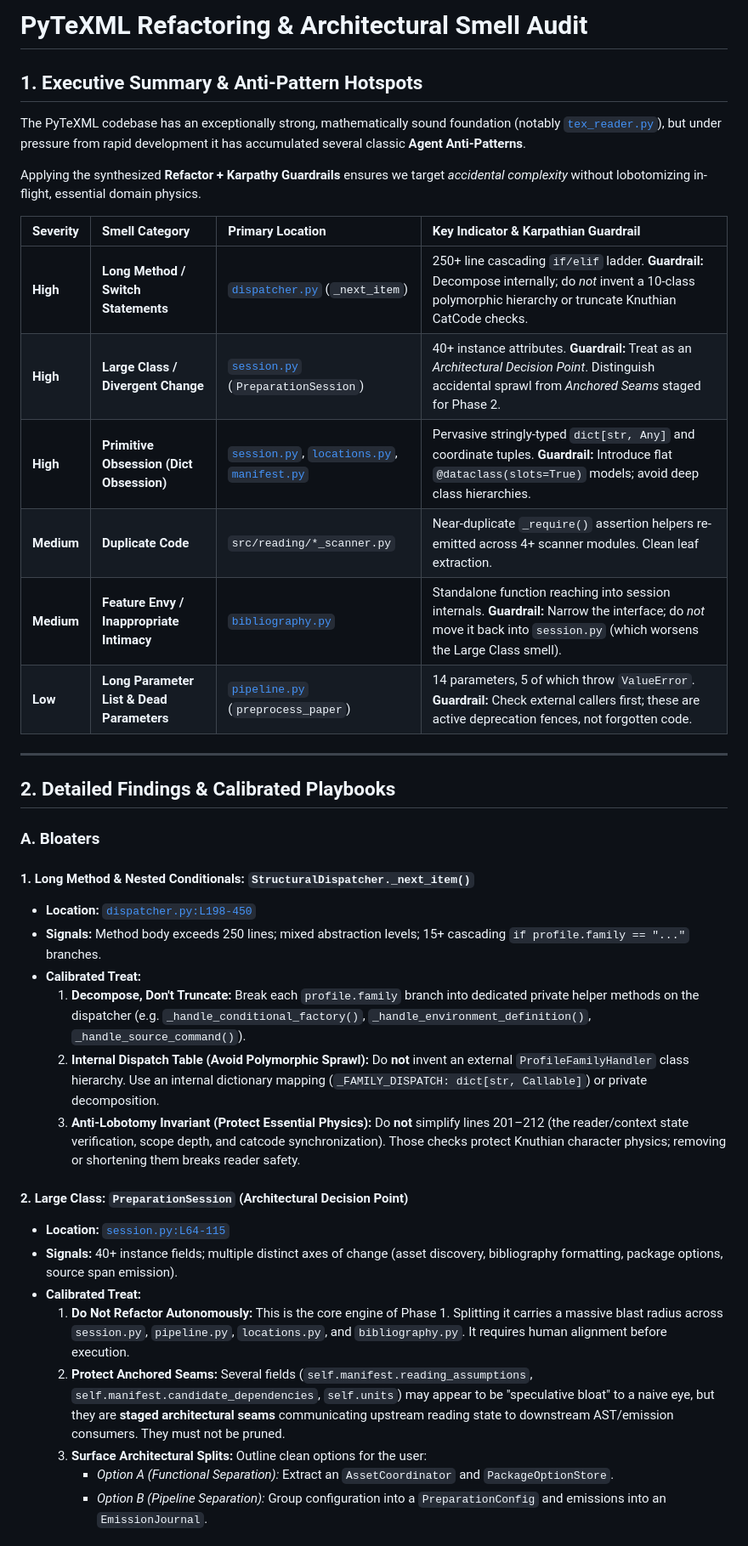
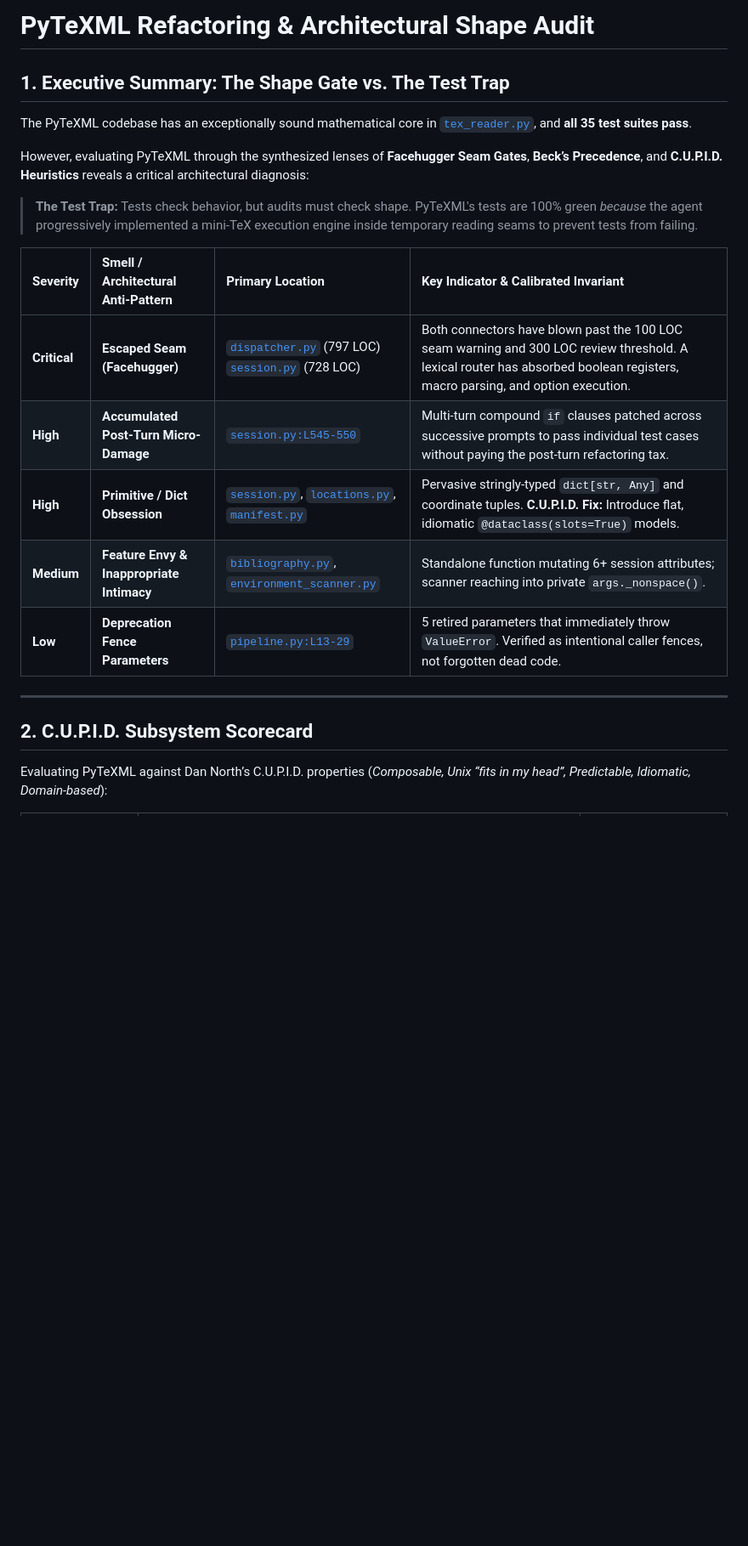
Before and after one commit to aipithicus/LaTeXAI, a Markdown page: python/PyTeXML/gemini-refactor-audit-smells.md, the part around one of its changes. Shown at 85% size. Drawn GitHub-style; blank space fills up the shorter version.

Commit message:
docs(PyTeXML): update architectural shape audit

```diff
--- a/python/PyTeXML/gemini-refactor-audit-smells.md
+++ b/python/PyTeXML/gemini-refactor-audit-smells.md
@@ -1,41 +1,24 @@
-# PyTeXML Refactoring & Architectural Smell Audit
+# PyTeXML Refactoring & Architectural Shape Audit
 
-## 1. Executive Summary & Anti-Pattern Hotspots
+## 1. Executive Summary: The Shape Gate vs. The Test Trap
 
-The PyTeXML codebase has an exceptionally strong, mathematically sound foundation (notably [`tex_reader.py`](file:///d:/aipithicus/LaTeXAI/python/PyTeXML/src/reading/tex_reader.py)), but under pressure from rapid development it has accumulated several classic **Agent Anti-Patterns**.
+The PyTeXML codebase has an exceptionally sound mathematical core in [`tex_reader.py`](file:///d:/aipithicus/LaTeXAI/python/PyTeXML/src/reading/tex_reader.py), and **all 35 test suites pass**.
 
-Applying the synthesized **Refactor + Karpathy Guardrails** ensures we target *accidental complexity* without lobotomizing in-flight, essential domain physics.
+However, evaluating PyTeXML through the synthesized lenses of **Facehugger Seam Gates**, **Beck’s Precedence**, and **C.U.P.I.D. Heuristics** reveals a critical architectural diagnosis:
 
-| Severity | Smell Category | Primary Location | Key Indicator & Karpathian Guardrail |
+> **The Test Trap:** Tests check behavior, but audits must check shape. PyTeXML's tests are 100% green *because* the agent progressively implemented a mini-TeX execution engine inside temporary reading seams to prevent tests from failing.
+
+| Severity | Smell / Architectural Anti-Pattern | Primary Location | Key Indicator & Calibrated Invariant |
 | :--- | :--- | :--- | :--- |
-| **High** | **Long Method / Switch Statements** | [`dispatcher.py`](file:///d:/aipithicus/LaTeXAI/python/PyTeXML/src/reading/dispatcher.py#L198-L450) (`_next_item`) | 250+ line cascading `if/elif` ladder. **Guardrail:** Decompose internally; do *not* invent a 10-class polymorphic hierarchy or truncate Knuthian CatCode checks. |
-| **High** | **Large Class / Divergent Change** | [`session.py`](file:///d:/aipithicus/LaTeXAI/python/PyTeXML/src/prepare/session.py#L64-L115) (`PreparationSession`) | 40+ instance attributes. **Guardrail:** Treat as an *Architectural Decision Point*. Distinguish accidental sprawl from *Anchored Seams* staged for Phase 2. |
-| **High** | **Primitive Obsession (Dict Obsession)** | [`session.py`](file:///d:/aipithicus/LaTeXAI/python/PyTeXML/src/prepare/session.py), [`locations.py`](file:///d:/aipithicus/LaTeXAI/python/PyTeXML/src/prepare/locations.py), [`manifest.py`](file:///d:/aipithicus/LaTeXAI/python/PyTeXML/src/prepare/manifest.py) | Pervasive stringly-typed `dict[str, Any]` and coordinate tuples. **Guardrail:** Introduce flat `@dataclass(slots=True)` models; avoid deep class hierarchies. |
-| **Medium** | **Duplicate Code** | `src/reading/*_scanner.py` | Near-duplicate `_require()` assertion helpers re-emitted across 4+ scanner modules. Clean leaf extraction. |
-| **Medium** | **Feature Envy / Inappropriate Intimacy** | [`bibliography.py`](file:///d:/aipithicus/LaTeXAI/python/PyTeXML/src/prepare/bibliography.py) | Standalone function reaching into session internals. **Guardrail:** Narrow the interface; do *not* move it back into `session.py` (which worsens the Large Class smell). |
-| **Low** | **Long Parameter List & Dead Parameters** | [`pipeline.py`](file:///d:/aipithicus/LaTeXAI/python/PyTeXML/src/prepare/pipeline.py#L13-L29) (`preprocess_paper`) | 14 parameters, 5 of which throw `ValueError`. **Guardrail:** Check external callers first; these are active deprecation fences, not forgotten code. |
+| **Critical** | **Escaped Seam (Facehugger)** | [`dispatcher.py`](file:///d:/aipithicus/LaTeXAI/python/PyTeXML/src/reading/dispatcher.py) (797 LOC)<br>[`session.py`](file:///d:/aipithicus/LaTeXAI/python/PyTeXML/src/prepare/session.py) (728 LOC) | Both connectors have blown past the 100 LOC seam warning and 300 LOC review threshold. A lexical router has absorbed boolean registers, macro parsing, and option execution. |
+| **High** | **Accumulated Post-Turn Micro-Damage** | [`session.py:L545-550`](file:///d:/aipithicus/LaTeXAI/python/PyTeXML/src/prepare/session.py#L545-L550) | Multi-turn compound `if` clauses patched across successive prompts to pass individual test cases without paying the post-turn refactoring tax. |
+| **High** | **Primitive / Dict Obsession** | [`session.py`](file:///d:/aipithicus/LaTeXAI/python/PyTeXML/src/prepare/session.py), [`locations.py`](file:///d:/aipithicus/LaTeXAI/python/PyTeXML/src/prepare/locations.py), [`manifest.py`](file:///d:/aipithicus/LaTeXAI/python/PyTeXML/src/prepare/manifest.py) | Pervasive stringly-typed `dict[str, Any]` and coordinate tuples. **C.U.P.I.D. Fix:** Introduce flat, idiomatic `@dataclass(slots=True)` models. |
+| **Medium** | **Feature Envy & Inappropriate Intimacy** | [`bibliography.py`](file:///d:/aipithicus/LaTeXAI/python/PyTeXML/src/prepare/bibliography.py), [`environment_scanner.py`](file:///d:/aipithicus/LaTeXAI/python/PyTeXML/src/reading/environment_scanner.py) | Standalone function mutating 6+ session attributes; scanner reaching into private `args._nonspace()`. |
+| **Low** | **Deprecation Fence Parameters** | [`pipeline.py:L13-29`](file:///d:/aipithicus/LaTeXAI/python/PyTeXML/src/prepare/pipeline.py#L13-L29) | 5 retired parameters that immediately throw `ValueError`. Verified as intentional caller fences, not forgotten dead code. |
 
 ---
 
-## 2. Detailed Findings & Calibrated Playbooks
+## 2. C.U.P.I.D. Subsystem Scorecard
 
-### A. Bloaters
+Evaluating PyTeXML against Dan North’s C.U.P.I.D. properties (*Composable, Unix “fits in my head”, Predictable, Idiomatic, Domain-based*):
 
-#### 1. Long Method & Nested Conditionals: `StructuralDispatcher._next_item()`
-* **Location:** [`dispatcher.py:L198-450`](file:///d:/aipithicus/LaTeXAI/python/PyTeXML/src/reading/dispatcher.py#L198-L450)
-* **Signals:** Method body exceeds 250 lines; mixed abstraction levels; 15+ cascading `if profile.family == "..."` branches.
-* **Calibrated Treat:**
-  1. **Decompose, Don't Truncate:** Break each `profile.family` branch into dedicated private helper methods on the dispatcher (e.g. `_handle_conditional_factory()`, `_handle_environment_definition()`, `_handle_source_command()`).
-  2. **Internal Dispatch Table (Avoid Polymorphic Sprawl):** Do **not** invent an external `ProfileFamilyHandler` class hierarchy. Use an internal dictionary mapping (`_FAMILY_DISPATCH: dict[str, Callable]`) or private decomposition.
-  3. **Anti-Lobotomy Invariant (Protect Essential Physics):** Do **not** simplify lines 201–212 (the reader/context state verification, scope depth, and catcode synchronization). Those checks protect Knuthian character physics; removing or shortening them breaks reader safety.
-
-#### 2. Large Class: `PreparationSession` (Architectural Decision Point)
-* **Location:** [`session.py:L64-115`](file:///d:/aipithicus/LaTeXAI/python/PyTeXML/src/prepare/session.py#L64-L115)
-* **Signals:** 40+ instance fields; multiple distinct axes of change (asset discovery, bibliography formatting, package options, source span emission).
-* **Calibrated Treat:**
-  1. **Do Not Refactor Autonomously:** This is the core engine of Phase 1. Splitting it carries a massive blast radius across `session.py`, `pipeline.py`, `locations.py`, and `bibliography.py`. It requires human alignment before execution.
-  2. **Protect Anchored Seams:** Several fields (`self.manifest.reading_assumptions`, `self.manifest.candidate_dependencies`, `self.units`) may appear to be "speculative bloat" to a naive eye, but they are **staged architectural seams** communicating upstream reading state to downstream AST/emission consumers. They must not be pruned.
-  3. **Surface Architectural Splits:** Outline clean options for the user:
-     - *Option A (Functional Separation):* Extract an `AssetCoordinator` and `PackageOptionStore`.
-     - *Option B (Pipeline Separation):* Group configuration into a `PreparationConfig` and emissions into an `EmissionJournal`.
-
```
Also changed, not shown: other parts of python/PyTeXML/gemini-refactor-audit-smells.md (+101 -43 lines).
